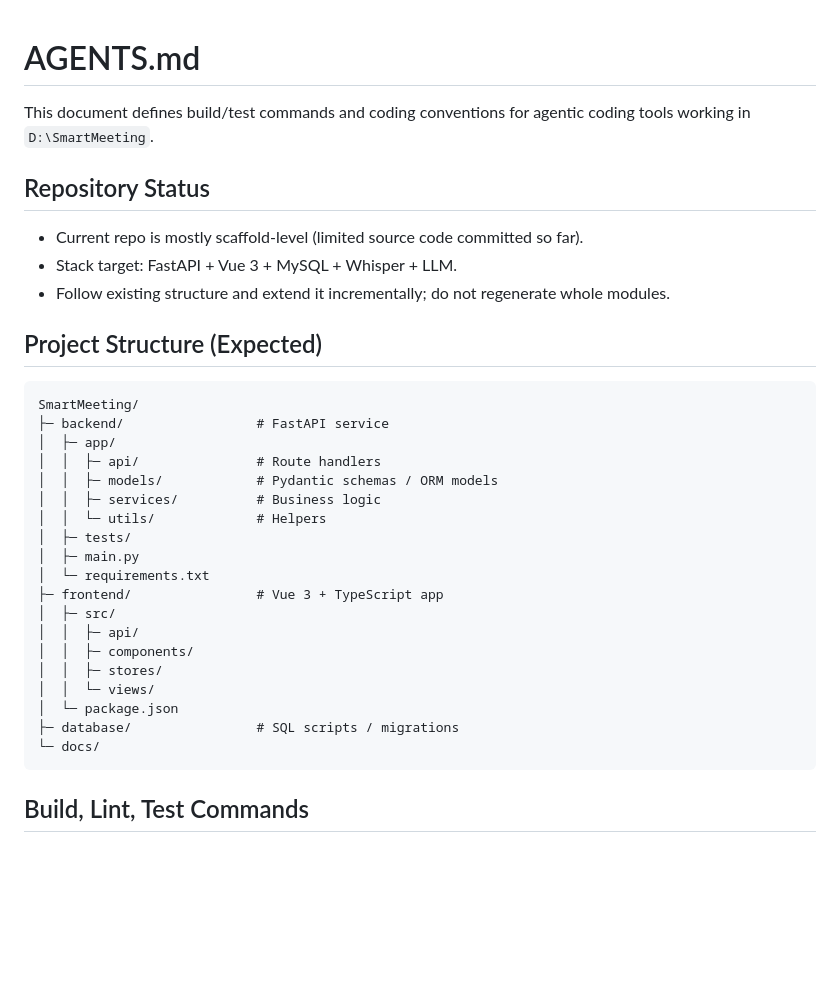
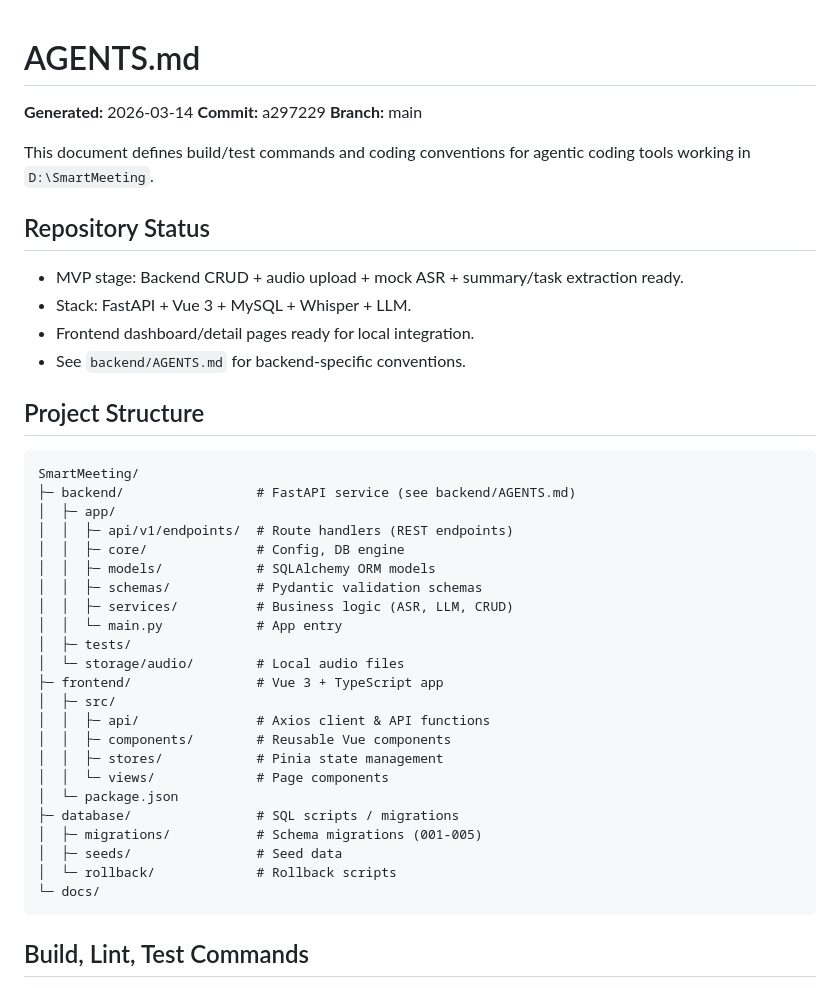
Before and after one commit to STAR03-byte/SmartMeeting, a Markdown page: AGENTS.md, the part around one of its changes. Drawn GitHub-style; blank space fills up the shorter version.

````diff
--- a/AGENTS.md
+++ b/AGENTS.md
@@ -1,35 +1,44 @@
 # AGENTS.md
+
+**Generated:** 2026-03-14
+**Commit:** a297229
+**Branch:** main
 
 This document defines build/test commands and coding conventions for agentic coding tools
 working in `D:\SmartMeeting`.
 
 ## Repository Status
 
-- Current repo is mostly scaffold-level (limited source code committed so far).
-- Stack target: FastAPI + Vue 3 + MySQL + Whisper + LLM.
-- Follow existing structure and extend it incrementally; do not regenerate whole modules.
+- MVP stage: Backend CRUD + audio upload + mock ASR + summary/task extraction ready.
+- Stack: FastAPI + Vue 3 + MySQL + Whisper + LLM.
+- Frontend dashboard/detail pages ready for local integration.
+- See `backend/AGENTS.md` for backend-specific conventions.
 
-## Project Structure (Expected)
+## Project Structure
 
 ```text
 SmartMeeting/
-├─ backend/                 # FastAPI service
+├─ backend/                 # FastAPI service (see backend/AGENTS.md)
 │  ├─ app/
-│  │  ├─ api/               # Route handlers
-│  │  ├─ models/            # Pydantic schemas / ORM models
-│  │  ├─ services/          # Business logic
-│  │  └─ utils/             # Helpers
+│  │  ├─ api/v1/endpoints/  # Route handlers (REST endpoints)
+│  │  ├─ core/              # Config, DB engine
+│  │  ├─ models/            # SQLAlchemy ORM models
+│  │  ├─ schemas/           # Pydantic validation schemas
+│  │  ├─ services/          # Business logic (ASR, LLM, CRUD)
+│  │  └─ main.py            # App entry
 │  ├─ tests/
-│  ├─ main.py
-│  └─ requirements.txt
+│  └─ storage/audio/        # Local audio files
 ├─ frontend/                # Vue 3 + TypeScript app
 │  ├─ src/
-│  │  ├─ api/
-│  │  ├─ components/
-│  │  ├─ stores/
-│  │  └─ views/
+│  │  ├─ api/               # Axios client & API functions
+│  │  ├─ components/        # Reusable Vue components
+│  │  ├─ stores/            # Pinia state management
+│  │  └─ views/             # Page components
 │  └─ package.json
 ├─ database/                # SQL scripts / migrations
+│  ├─ migrations/           # Schema migrations (001-005)
+│  ├─ seeds/                # Seed data
+│  └─ rollback/             # Rollback scripts
 └─ docs/
 ```
 
````
Also changed, not shown: other parts of AGENTS.md (+28 -8 lines), backend/AGENTS.md (added, +52 -0 lines).
